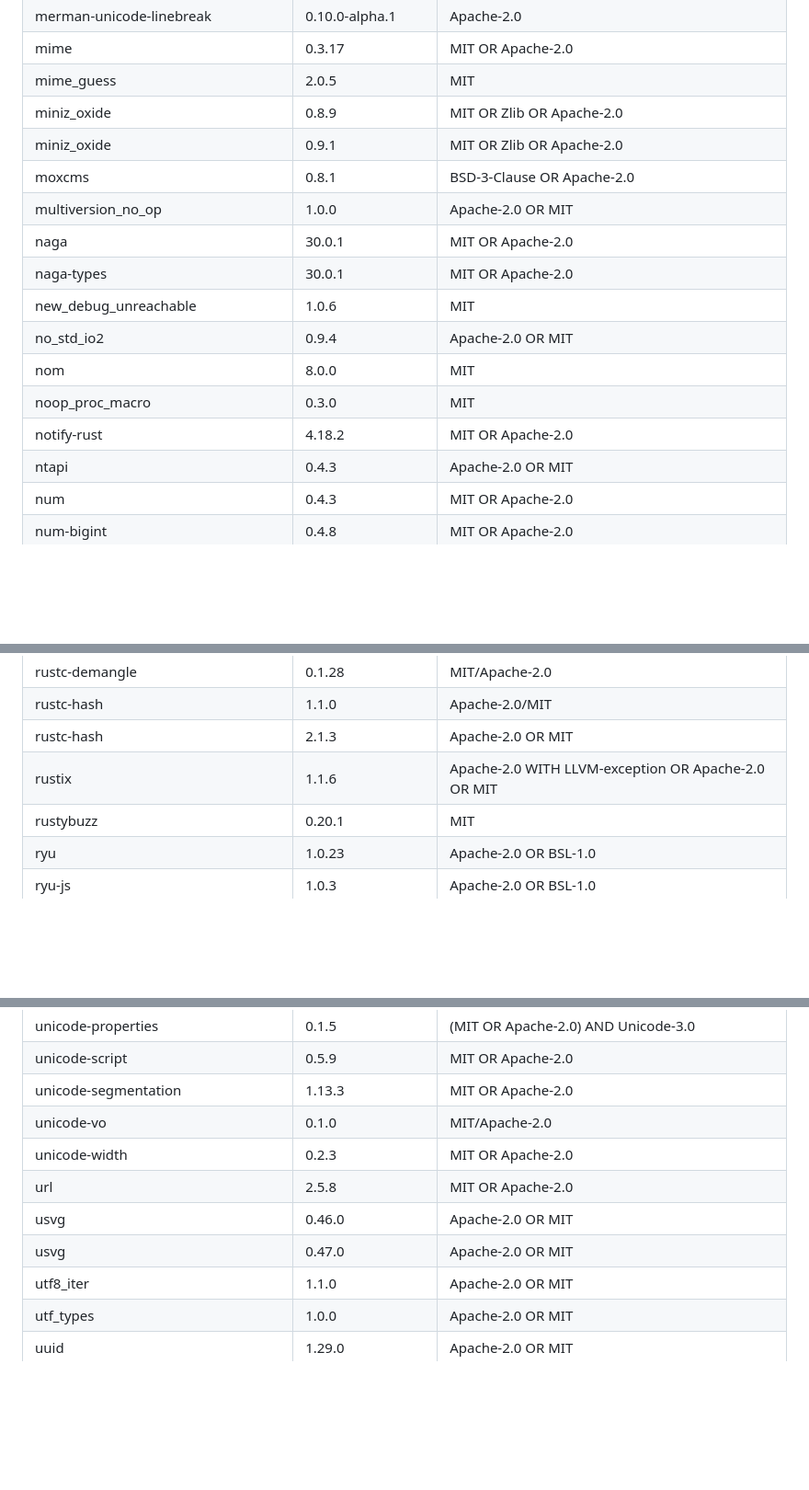
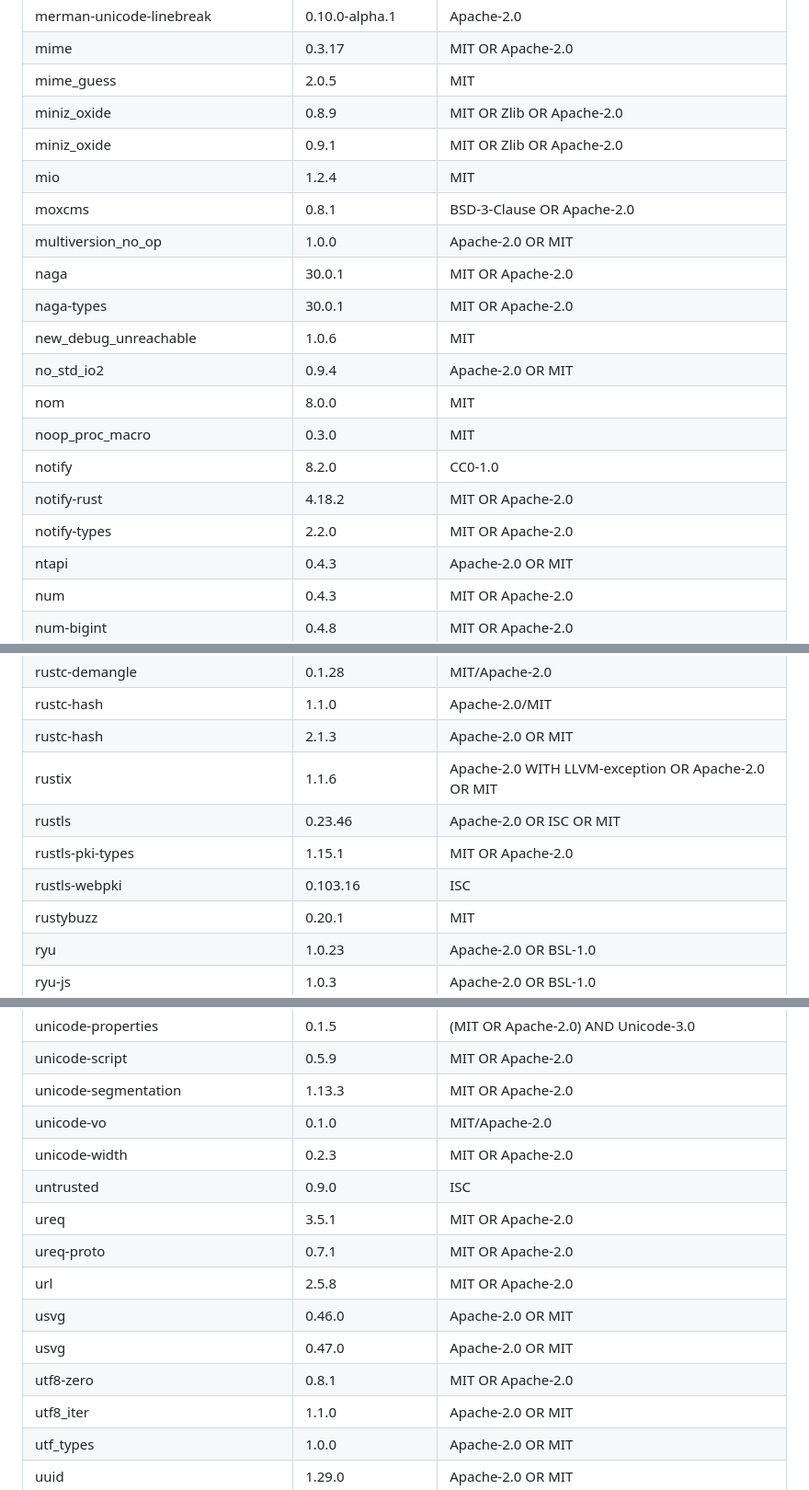
Before and after one commit to penguin97040/md-viewer, a Markdown page: THIRD-PARTY.md, 3 parts joined by grey strips. Shown at 92% size. Rendered like a GitHub page; blank space fills up the shorter version.

```diff
--- a/THIRD-PARTY.md
+++ b/THIRD-PARTY.md
@@ -329,6 +332,7 @@ current. `cargo deny check licenses` enforces which licences may appear (see `de
 | mime_guess | 2.0.5 | MIT |
 | miniz_oxide | 0.8.9 | MIT OR Zlib OR Apache-2.0 |
 | miniz_oxide | 0.9.1 | MIT OR Zlib OR Apache-2.0 |
+| mio | 1.2.4 | MIT |
 | moxcms | 0.8.1 | BSD-3-Clause OR Apache-2.0 |
 | multiversion_no_op | 1.0.0 | Apache-2.0 OR MIT |
 | naga | 30.0.1 | MIT OR Apache-2.0 |
@@ -337,7 +341,9 @@ current. `cargo deny check licenses` enforces which licences may appear (see `de
 | no_std_io2 | 0.9.4 | Apache-2.0 OR MIT |
 | nom | 8.0.0 | MIT |
 | noop_proc_macro | 0.3.0 | MIT |
+| notify | 8.2.0 | CC0-1.0 |
 | notify-rust | 4.18.2 | MIT OR Apache-2.0 |
+| notify-types | 2.2.0 | MIT OR Apache-2.0 |
 | ntapi | 0.4.3 | Apache-2.0 OR MIT |
 | num | 0.4.3 | MIT OR Apache-2.0 |
 | num-bigint | 0.4.8 | MIT OR Apache-2.0 |
@@ -477,6 +484,9 @@ current. `cargo deny check licenses` enforces which licences may appear (see `de
 | rustc-hash | 1.1.0 | Apache-2.0/MIT |
 | rustc-hash | 2.1.3 | Apache-2.0 OR MIT |
 | rustix | 1.1.6 | Apache-2.0 WITH LLVM-exception OR Apache-2.0 OR MIT |
+| rustls | 0.23.46 | Apache-2.0 OR ISC OR MIT |
+| rustls-pki-types | 1.15.1 | MIT OR Apache-2.0 |
+| rustls-webpki | 0.103.16 | ISC |
 | rustybuzz | 0.20.1 | MIT |
 | ryu | 1.0.23 | Apache-2.0 OR BSL-1.0 |
 | ryu-js | 1.0.3 | Apache-2.0 OR BSL-1.0 |
@@ -572,9 +582,13 @@ current. `cargo deny check licenses` enforces which licences may appear (see `de
 | unicode-segmentation | 1.13.3 | MIT OR Apache-2.0 |
 | unicode-vo | 0.1.0 | MIT/Apache-2.0 |
 | unicode-width | 0.2.3 | MIT OR Apache-2.0 |
+| untrusted | 0.9.0 | ISC |
+| ureq | 3.5.1 | MIT OR Apache-2.0 |
+| ureq-proto | 0.7.1 | MIT OR Apache-2.0 |
 | url | 2.5.8 | MIT OR Apache-2.0 |
 | usvg | 0.46.0 | Apache-2.0 OR MIT |
 | usvg | 0.47.0 | Apache-2.0 OR MIT |
+| utf8-zero | 0.8.1 | MIT OR Apache-2.0 |
 | utf8_iter | 1.1.0 | Apache-2.0 OR MIT |
 | utf_types | 1.0.0 | Apache-2.0 OR MIT |
 | uuid | 1.29.0 | Apache-2.0 OR MIT |
```
Also changed, not shown: other parts of THIRD-PARTY.md (+9 -1 lines), README.md (+42 -13 lines), docs/BUILDING.md (+6 -0 lines).
